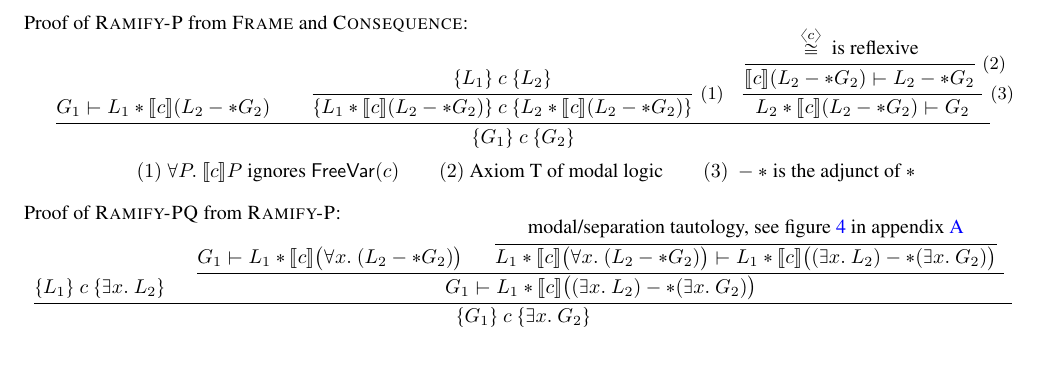
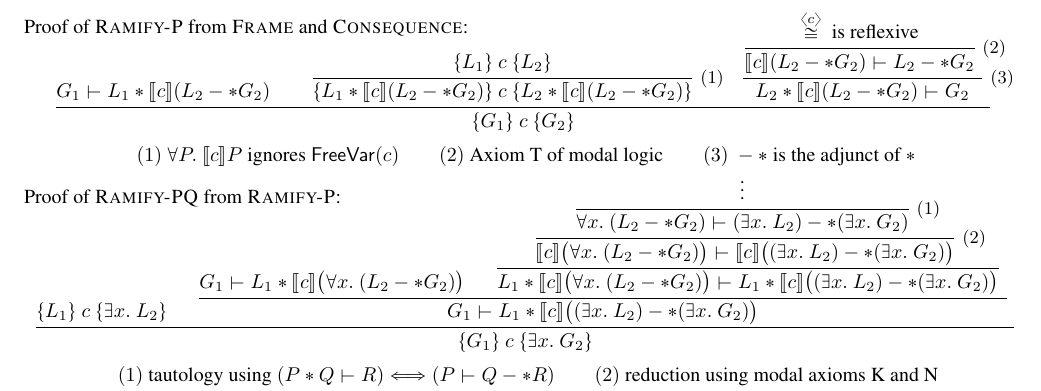
Before and after one commit to CertiGraph/CertiGraph, a LaTeX paper (papers/autoquack/autoquack.tex, which reads papers/autoquack/orientation.tex): part of page 5 of 14, cut so that both start at the same text, the shorter picture padded with empty space. Compiled offline with pdfLaTeX; a missing font is replaced by an installed copy or a similar font.

Commit message:
Fiddle with the proof again.  Also, fix a small bug in spatial.tex.

```diff
--- a/papers/autoquack/orientation.tex
+++ b/papers/autoquack/orientation.tex
@@ -207,7 +207,7 @@ With \infrulestyle{Ramify-P} and \infrulestyle{Solve Ramify-P} we can prove the
 This justifies our point in \S\ref{sec:localizations} that our new localization notation can also be used for frames.  Conversely, we can also prove \infrulestyle{Ramify-P} from \infrulestyle{Frame} and \infrulestyle{Consequence}:
 \begin{figure*}
 Proof of \infrulestyle{Ramify-P} from \infrulestyle{Frame} and \infrulestyle{Consequence}:
-\vspace{-2em}
+\vspace{-3em}
 \[
 \begin{array}{c}
 \infrule{}{
@@ -225,23 +225,58 @@ Proof of \infrulestyle{Ramify-P} from \infrulestyle{Frame} and \infrulestyle{Con
 \]
 
 Proof of \infrulestyle{Ramify-PQ} from \infrulestyle{Ramify-P}:
-\vspace{-2em}
+\vspace{-4em}
 \[
+\begin{array}{c}
 \infrule{}
 {
   \{L_1\}~c~\{\exists x.~ L_2\} \hspace{-0.5em} \\
   \infrule{}
   {
     G_1 |- L_1 * \pguards{c}\big(\forall x.~ (L_2 -* G_2)\big) \hspace{-0.5em} \\
-    \infrule{}{ \textrm{modal/separation tautology, see figure~\ref{fig:remainrampq} in appendix~\ref{apx}} } {L_1 * \pguards{c}\big(\forall x.~ (L_2 -* G_2)\big) |- L_1 * \pguards{c}\big((\exists x.~ L_2) -* (\exists x.~ G_2)\big)}{}
+    \infrule{}{
+      \infrule{}{
+        \infrule{}{
+          \vdots
+        } {
+          \forall x.~ (L_2 -* G_2) |- (\exists x.~ L_2) -* (\exists x.~ G_2)
+        } {(1)}
+      } {
+        \pguards{c}\big(\forall x.~ (L_2 -* G_2)\big) |- \pguards{c}\big((\exists x.~ L_2) -* (\exists x.~ G_2)\big)
+      } {(2)}
+    } {
+      L_1 * \pguards{c}\big(\forall x.~ (L_2 -* G_2)\big) |- L_1 * \pguards{c}\big((\exists x.~ L_2) -* (\exists x.~ G_2)\big)
+    } {}
   } {
     G_1 |- L_1 * \pguards{c}\big((\exists x.~ L_2) -* (\exists x.~ G_2)\big)
   } {}
 } {
   \{G_1\}~c~\{\exists x.~ G_2\}
 } {}
+\\
+[5pt]
+(1)~ \text{tautology using $(P * Q |- R) <=> (P |- Q -* R)$} \qquad (2)~ \text{reduction using modal axioms K and N}
+\end{array}
 \]
 \end{figure*}
+
+%Proof of \infrulestyle{Ramify-PQ} from \infrulestyle{Ramify-P}:
+%\vspace{-2em}
+%\[
+%\infrule{}
+%{
+%  \{L_1\}~c~\{\exists x.~ L_2\} \hspace{-0.5em} \\
+%  \infrule{}
+%  {
+%    G_1 |- L_1 * \pguards{c}\big(\forall x.~ (L_2 -* G_2)\big) \hspace{-0.5em} \\
+%    \infrule{}{ \textrm{modal/separation tautology, see figure~\ref{fig:remainrampq} in appendix~\ref{apx}} } {L_1 * \pguards{c}\big(\forall x.~ (L_2 -* G_2)\big) |- L_1 * \pguards{c}\big((\exists x.~ L_2) -* (\exists x.~ G_2)\big)}{}
+%  } {
+%    G_1 |- L_1 * \pguards{c}\big((\exists x.~ L_2) -* (\exists x.~ G_2)\big)
+%  } {}
+%} {
+%  \{G_1\}~c~\{\exists x.~ G_2\}
+%} {}
+%\]
 
 \subsection{The existential ogre}
 \label{sec:existentials}
```
Also changed, not shown: papers/autoquack/spatial.tex (+1 -1 lines), papers/autoquack/autoquack.pdf.
